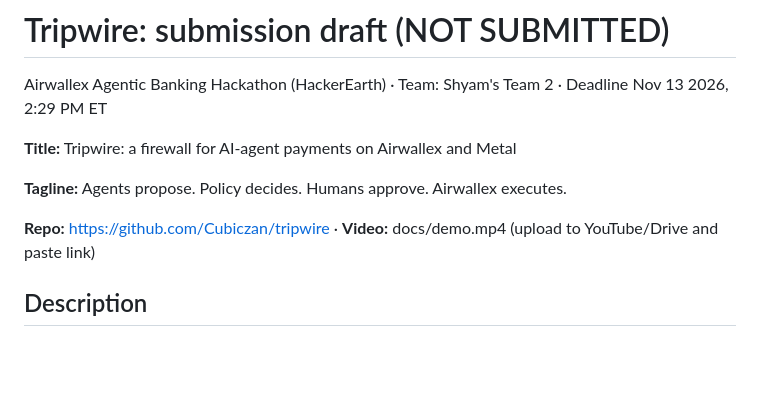
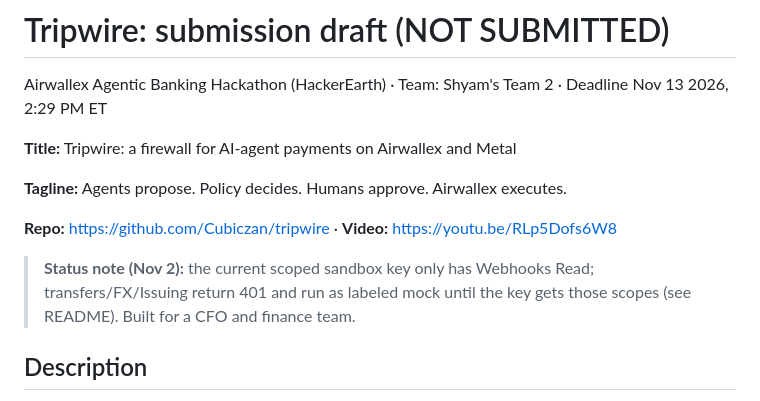
Before and after one commit to Cubiczan/tripwire, a Markdown page: docs/SUBMISSION.md, the part around the change. Rendered like a GitHub page; blank space fills up the shorter version.

```diff
--- a/docs/SUBMISSION.md
+++ b/docs/SUBMISSION.md
@@ -5,7 +5,9 @@ Airwallex Agentic Banking Hackathon (HackerEarth) · Team: Shyam's Team 2 · Dea
 
 **Tagline:** Agents propose. Policy decides. Humans approve. Airwallex executes.
 
-**Repo:** https://github.com/Cubiczan/tripwire · **Video:** docs/demo.mp4 (upload to YouTube/Drive and paste link)
+**Repo:** https://github.com/Cubiczan/tripwire · **Video:** https://youtu.be/RLp5Dofs6W8
+
+> **Status note (Nov 2):** the current scoped sandbox key only has Webhooks Read; transfers/FX/Issuing return 401 and run as labeled mock until the key gets those scopes (see README). Built for a CFO and finance team.
 
 ## Description
 Companies want AI agents to pay vendors, top up cards and move money, but handing an agent raw payment credentials is unsafe. Tripwire is a payment firewall that sits between any agent and Airwallex. The agent can only call `POST /pay`. Every request goes through a deterministic policy gate (amount limits, payee and country allowlists, velocity, time window, and deviation of the quoted FX rate from mid-market). An LLM verifier can only tighten a decision, never loosen it. The result is ALLOW (executed on Airwallex), HOLD (queued for a human approver), or DENY, with the exact rules that fired. Every decision is written to a hash-chained, tamper-evident audit log.
```
Also changed, not shown: README.md (+18 -0 lines), docs/screenshots/16_dashboard_nov2_scoped_key.png (added), docs/screenshots/17_airwallex_permission_probe.png (added), 3 other files.
